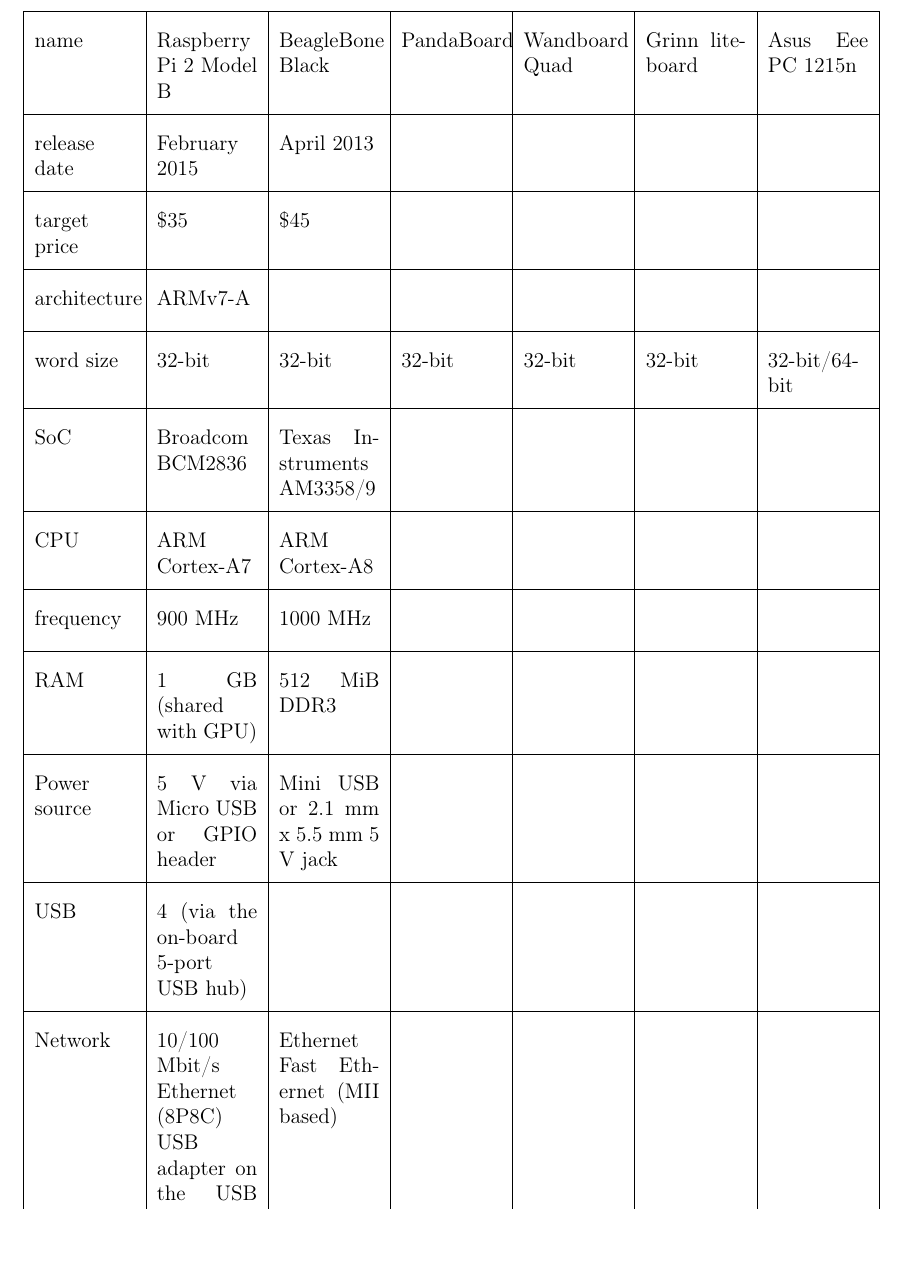
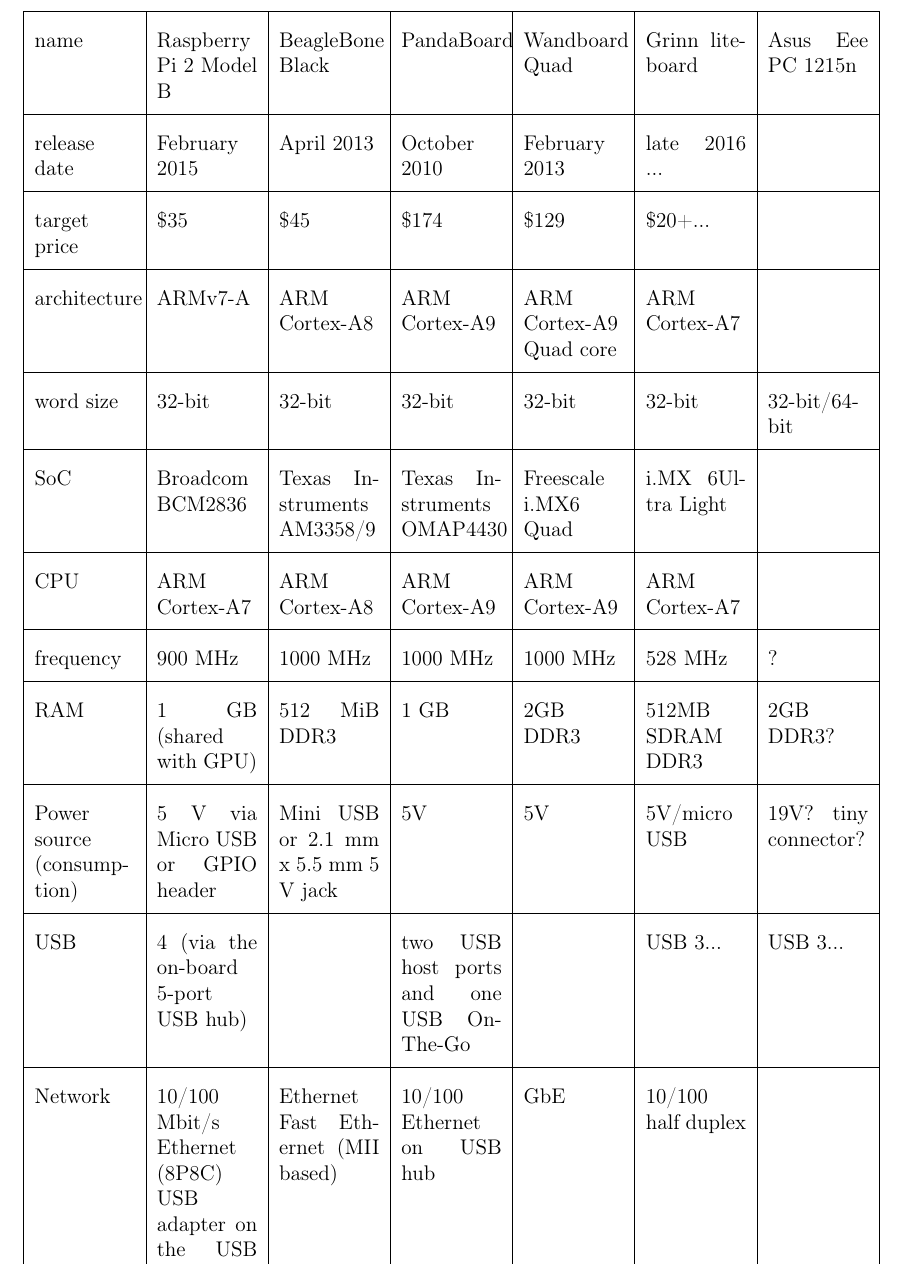
Before and after one commit to cdynak/embedded-linux-build-systems, a LaTeX thesis (embedded-linux-build-systems.tex): part of page 14 of 29, cut so that both start at the same text. Compiled offline with pdfLaTeX.

Commit message:
extend board compastion table

```diff
--- a/embedded-linux-build-systems.tex
+++ b/embedded-linux-build-systems.tex
@@ -225,25 +228,25 @@
     \hline
     name & Raspberry Pi 2 Model B & BeagleBone Black & PandaBoard & Wandboard Quad & Grinn liteboard & Asus Eee PC 1215n \\
     \hline
-    release date & February 2015 & April 2013 &  &  &  &\\
+    release date & February 2015 & April 2013 & October 2010 & February 2013 & late 2016 ... &\\
     \hline
-    target price & \$35 & \$45 &  &  &  &\\
+    target price & \$35 & \$45 & \$174 & \$129 & \$20+... &\\
     \hline
-    architecture & ARMv7-A &  &  &  &  &\\
+    architecture & ARMv7-A & ARM Cortex-A8 & ARM Cortex-A9 & ARM Cortex-A9 Quad core & ARM Cortex-A7 &\\
     \hline
     word size & 32-bit & 32-bit & 32-bit & 32-bit & 32-bit & 32-bit/64-bit \\
     \hline
-    SoC & Broadcom BCM2836 & Texas Instruments AM3358/9 &  &  &  &\\
+    SoC & Broadcom BCM2836 & Texas Instruments AM3358/9 & Texas Instruments OMAP4430 & Freescale i.MX6 Quad & i.MX 6Ultra Light &\\
     \hline
-    CPU & ARM Cortex-A7 & ARM Cortex-A8 &  &  &  &\\
+    CPU & ARM Cortex-A7 & ARM Cortex-A8 & ARM Cortex-A9 & ARM Cortex-A9 & ARM Cortex-A7 & \\
     \hline
-    frequency & 900 MHz & 1000 MHz &  &  &  &\\
+    frequency & 900 MHz & 1000 MHz & 1000 MHz & 1000 MHz & 528 MHz & ?\\
     \hline
-    RAM & 1 GB (shared with GPU) & 512 MiB DDR3 &  &  &  &\\
+    RAM & 1 GB (shared with GPU) & 512 MiB DDR3 & 1 GB & 2GB DDR3 & 512MB SDRAM DDR3  & 2GB DDR3?\\
     \hline
-    Power source & 5 V via Micro USB or GPIO header & Mini USB or 2.1 mm x 5.5 mm 5 V jack &  &  &  &\\
+    Power source (consumption) & 5 V via Micro USB or GPIO header & Mini USB or 2.1 mm x 5.5 mm 5 V jack & 5V & 5V & 5V/micro USB & 19V? tiny connector?\\
     \hline
-    USB & 4 (via the on-board 5-port USB hub) &  &  &  &  &\\
+    USB & 4 (via the on-board 5-port USB hub) &  & two USB host ports and one USB On-The-Go &  & USB 3... & USB 3...\\
     \hline
-    Network & 10/100 Mbit/s Ethernet (8P8C) USB adapter on the USB hub & Ethernet Fast Ethernet (MII based) &  &  &  &\\
+    Network & 10/100 Mbit/s Ethernet (8P8C) USB adapter on the USB hub & Ethernet Fast Ethernet (MII based) & 10/100 Ethernet on USB hub & GbE & 10/100 half duplex &\\
     \hline
```
Also changed, not shown: embedded-linux-build-systems.pdf, embedded-linux-build-systems.tex (6 more changed lines).
